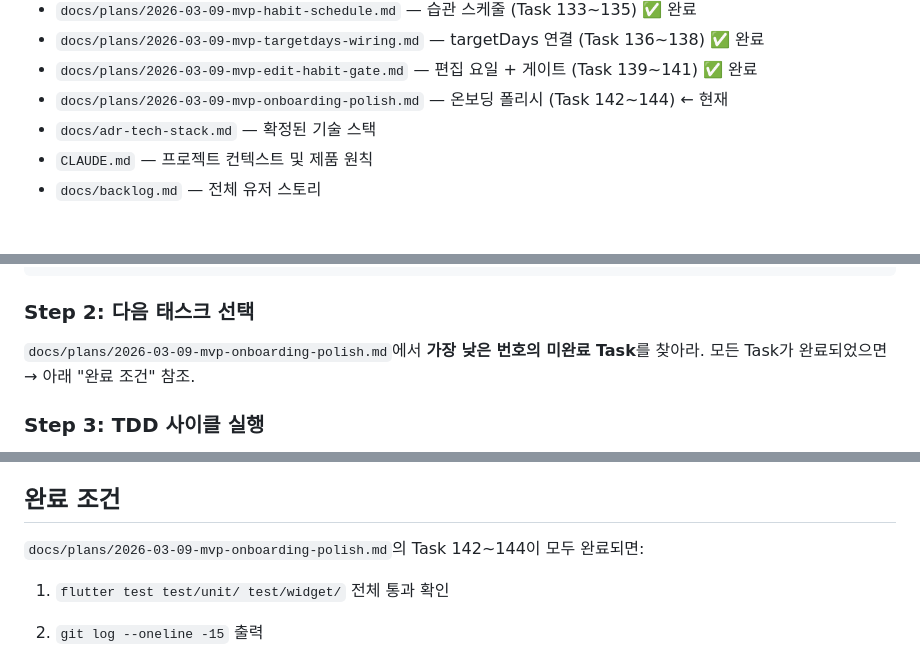
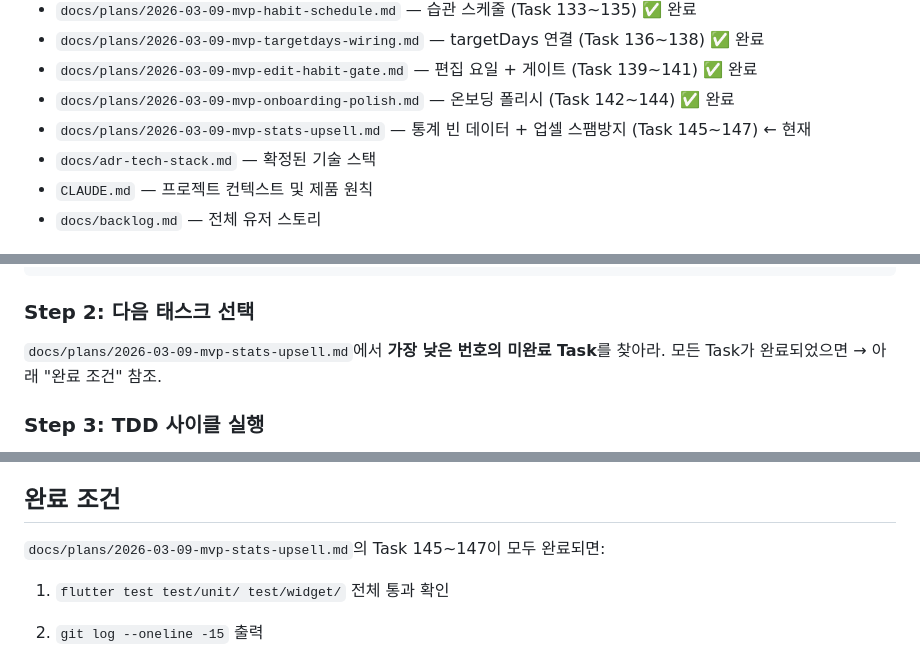
Before and after one commit to KevinTheRainmaker/habit_rabbit, a Markdown page: PROMPT.md, 3 parts joined by grey strips. GitHub-like rendering.

Commit message:
chore: mvp stats upsell complete

```diff
--- a/PROMPT.md
+++ b/PROMPT.md
@@ -41,7 +41,8 @@
 - `docs/plans/2026-03-09-mvp-habit-schedule.md` — 습관 스케줄 (Task 133~135) ✅ 완료
 - `docs/plans/2026-03-09-mvp-targetdays-wiring.md` — targetDays 연결 (Task 136~138) ✅ 완료
 - `docs/plans/2026-03-09-mvp-edit-habit-gate.md` — 편집 요일 + 게이트 (Task 139~141) ✅ 완료
-- `docs/plans/2026-03-09-mvp-onboarding-polish.md` — 온보딩 폴리시 (Task 142~144) ← 현재
+- `docs/plans/2026-03-09-mvp-onboarding-polish.md` — 온보딩 폴리시 (Task 142~144) ✅ 완료
+- `docs/plans/2026-03-09-mvp-stats-upsell.md` — 통계 빈 데이터 + 업셀 스팸방지 (Task 145~147) ← 현재
 - `docs/adr-tech-stack.md` — 확정된 기술 스택
 - `CLAUDE.md` — 프로젝트 컨텍스트 및 제품 원칙
 - `docs/backlog.md` — 전체 유저 스토리
@@ -57,7 +58,7 @@ flutter test test/unit/ 2>&1 | tail -5
 
 ### Step 2: 다음 태스크 선택
 
-`docs/plans/2026-03-09-mvp-onboarding-polish.md`에서 **가장 낮은 번호의 미완료 Task**를 찾아라.
+`docs/plans/2026-03-09-mvp-stats-upsell.md`에서 **가장 낮은 번호의 미완료 Task**를 찾아라.
 모든 Task가 완료되었으면 → 아래 "완료 조건" 참조.
 
 ### Step 3: TDD 사이클 실행
@@ -117,7 +118,7 @@ flutter test
 
 ## 완료 조건
 
-`docs/plans/2026-03-09-mvp-onboarding-polish.md`의 Task 142~144이 모두 완료되면:
+`docs/plans/2026-03-09-mvp-stats-upsell.md`의 Task 145~147이 모두 완료되면:
 
 1. `flutter test test/unit/ test/widget/` 전체 통과 확인
 
```
Also changed, not shown: docs/plans/2026-03-09-mvp-stats-upsell.md (added, +62 -0 lines).
